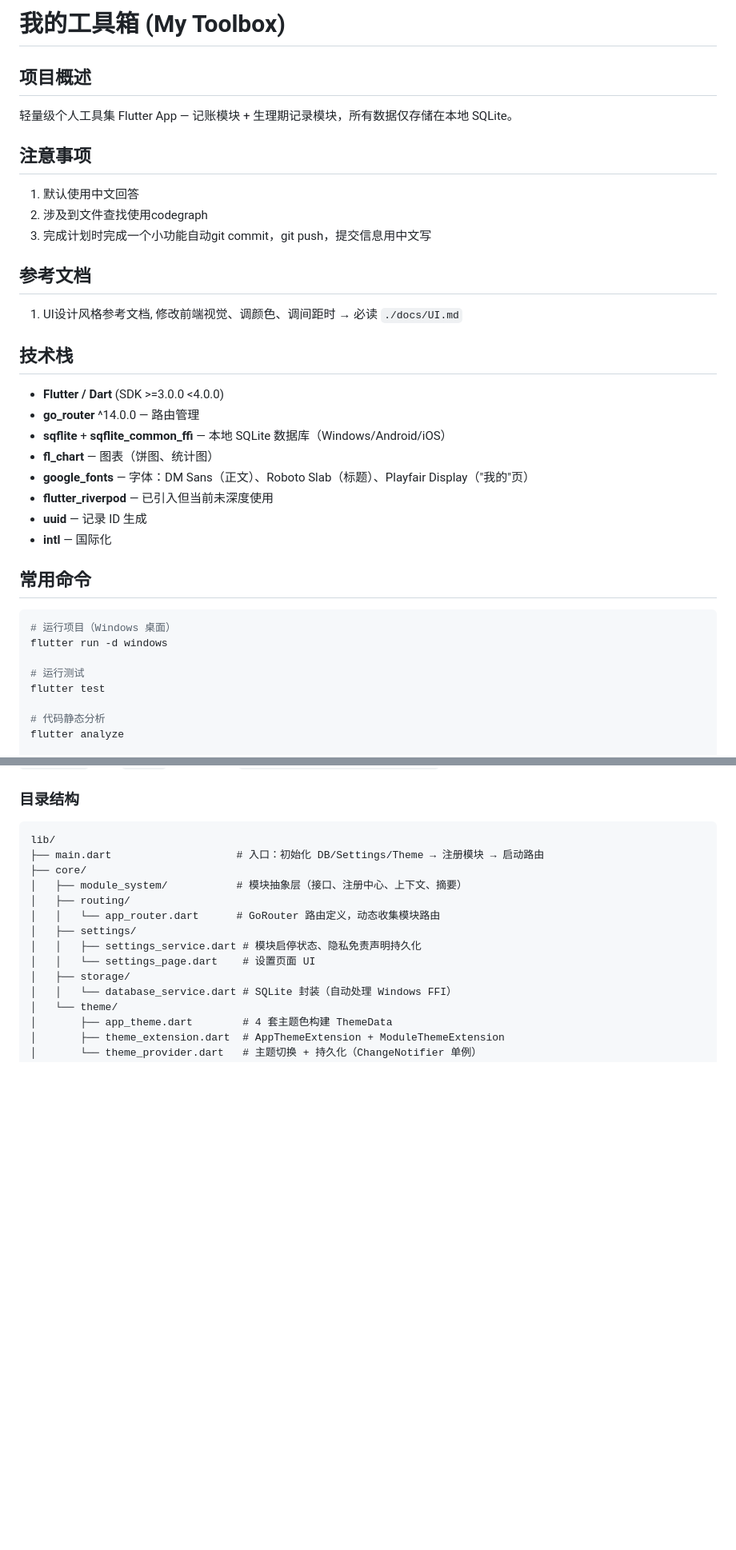
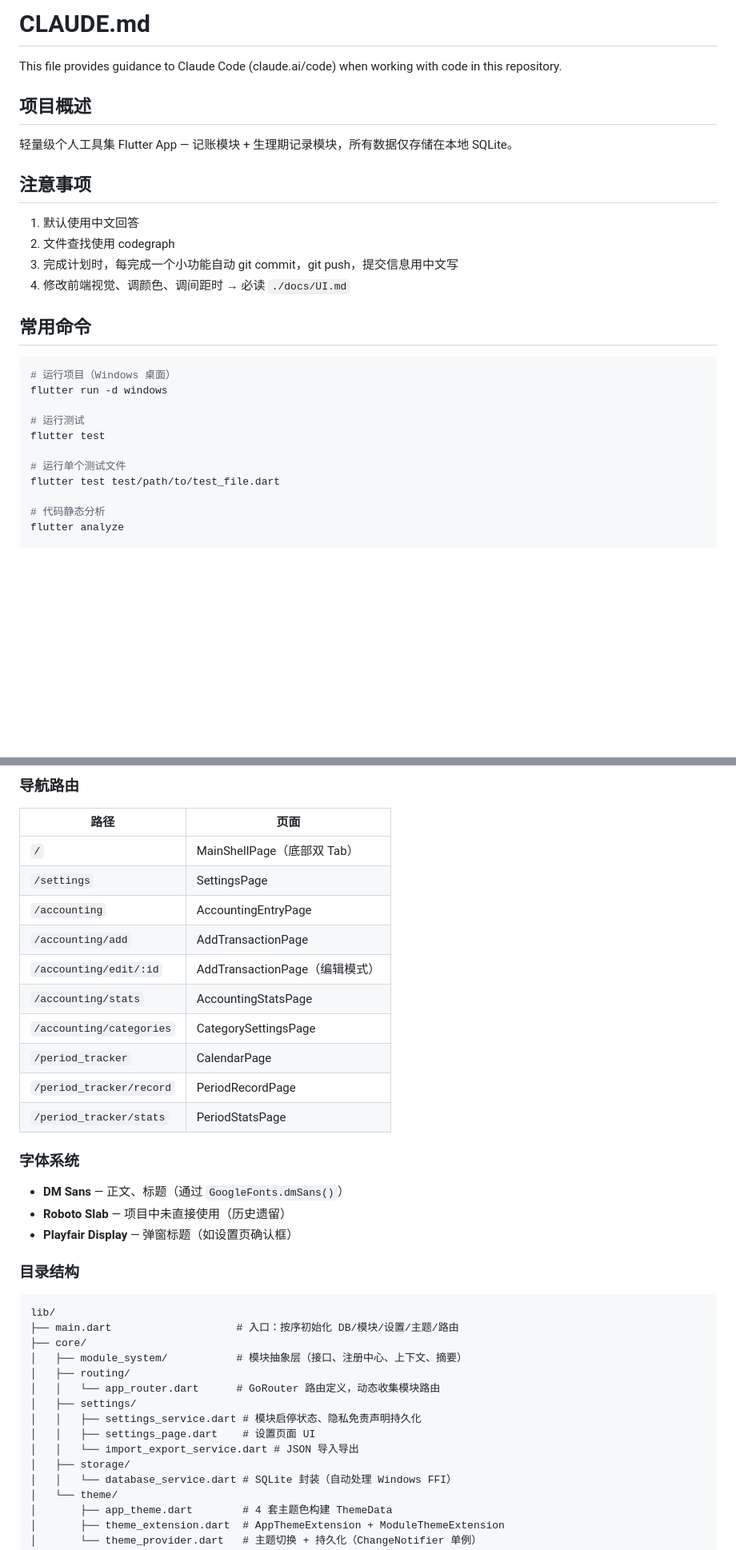
Before and after one commit to yudidayeye/assistance, a Markdown page: CLAUDE.md, 2 parts joined by grey strips. Shown at 80% size. GitHub-like rendering; blank space fills up the shorter version.

Commit message:
chore: 清理 CLAUDE.md 中已过时的注意事项条目

````diff
--- a/CLAUDE.md
+++ b/CLAUDE.md
@@ -1,25 +1,17 @@
-# 我的工具箱 (My Toolbox)
+# CLAUDE.md
+
+This file provides guidance to Claude Code (claude.ai/code) when working with code in this repository.
 
 ## 项目概述
+
 轻量级个人工具集 Flutter App — 记账模块 + 生理期记录模块，所有数据仅存储在本地 SQLite。
 
 ## 注意事项
+
 1. 默认使用中文回答
-2. 涉及到文件查找使用codegraph
-3. 完成计划时完成一个小功能自动git commit，git push，提交信息用中文写
-
-## 参考文档
-1. UI设计风格参考文档, 修改前端视觉、调颜色、调间距时 → 必读 `./docs/UI.md`
-
-## 技术栈
-- **Flutter / Dart** (SDK >=3.0.0 <4.0.0)
-- **go_router** ^14.0.0 — 路由管理
-- **sqflite** + **sqflite_common_ffi** — 本地 SQLite 数据库（Windows/Android/iOS）
-- **fl_chart** — 图表（饼图、统计图）
-- **google_fonts** — 字体：DM Sans（正文）、Roboto Slab（标题）、Playfair Display（"我的"页）
-- **flutter_riverpod** — 已引入但当前未深度使用
-- **uuid** — 记录 ID 生成
-- **intl** — 国际化
+2. 文件查找使用 codegraph
+3. 完成计划时，每完成一个小功能自动 git commit，git push，提交信息用中文写
+4. 修改前端视觉、调颜色、调间距时 → 必读 `./docs/UI.md`
 
 ## 常用命令
 
@@ -29,6 +21,9 @@ flutter run -d windows
 
 # 运行测试
 flutter test
+
+# 运行单个测试文件
+flutter test test/path/to/test_file.dart
 
 # 代码静态分析
 flutter analyze
@@ -52,15 +115,37 @@ flutter build windows
+### 导航路由
+
+| 路径 | 页面 |
+|------|------|
+| `/` | MainShellPage（底部双 Tab） |
+| `/settings` | SettingsPage |
+| `/accounting` | AccountingEntryPage |
+| `/accounting/add` | AddTransactionPage |
+| `/accounting/edit/:id` | AddTransactionPage（编辑模式） |
+| `/accounting/stats` | AccountingStatsPage |
+| `/accounting/categories` | CategorySettingsPage |
+| `/period_tracker` | CalendarPage |
+| `/period_tracker/record` | PeriodRecordPage |
+| `/period_tracker/stats` | PeriodStatsPage |
+
+### 字体系统
+
+- **DM Sans** — 正文、标题（通过 `GoogleFonts.dmSans()`）
+- **Roboto Slab** — 项目中未直接使用（历史遗留）
+- **Playfair Display** — 弹窗标题（如设置页确认框）
+
 ### 目录结构
 
 ```
 lib/
-├── main.dart                    # 入口：初始化 DB/Settings/Theme → 注册模块 → 启动路由
+├── main.dart                    # 入口：按序初始化 DB/模块/设置/主题/路由
 ├── core/
 │   ├── module_system/           # 模块抽象层（接口、注册中心、上下文、摘要）
 │   ├── routing/
 │   │   └── app_router.dart      # GoRouter 路由定义，动态收集模块路由
 │   ├── settings/
 │   │   ├── settings_service.dart # 模块启停状态、隐私免责声明持久化
-│   │   └── settings_page.dart    # 设置页面 UI
+│   │   ├── settings_page.dart    # 设置页面 UI
+│   │   └── import_export_service.dart # JSON 导入导出
 │   ├── storage/
 │   │   └── database_service.dart # SQLite 封装（自动处理 Windows FFI）
 │   └── theme/
````
Also changed, not shown: other parts of CLAUDE.md (+68 -46 lines).
